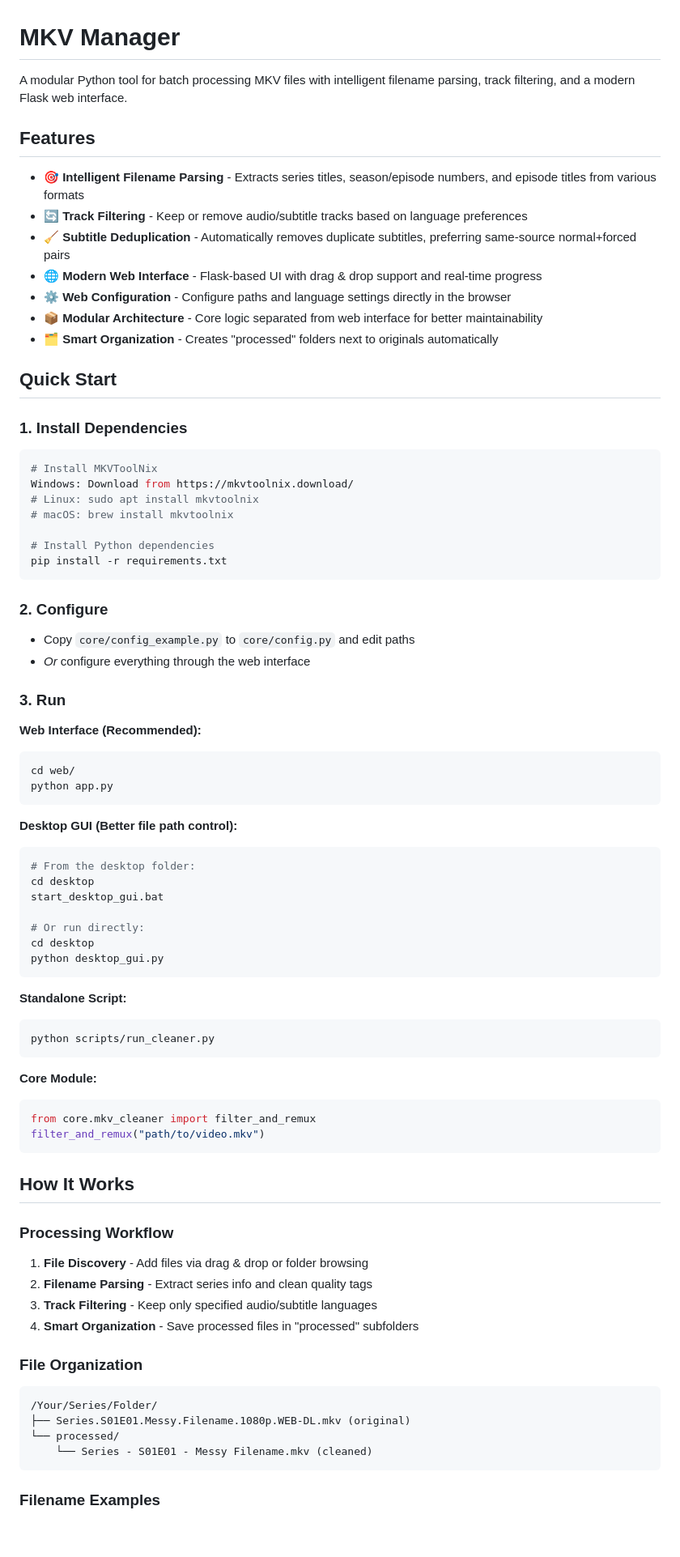
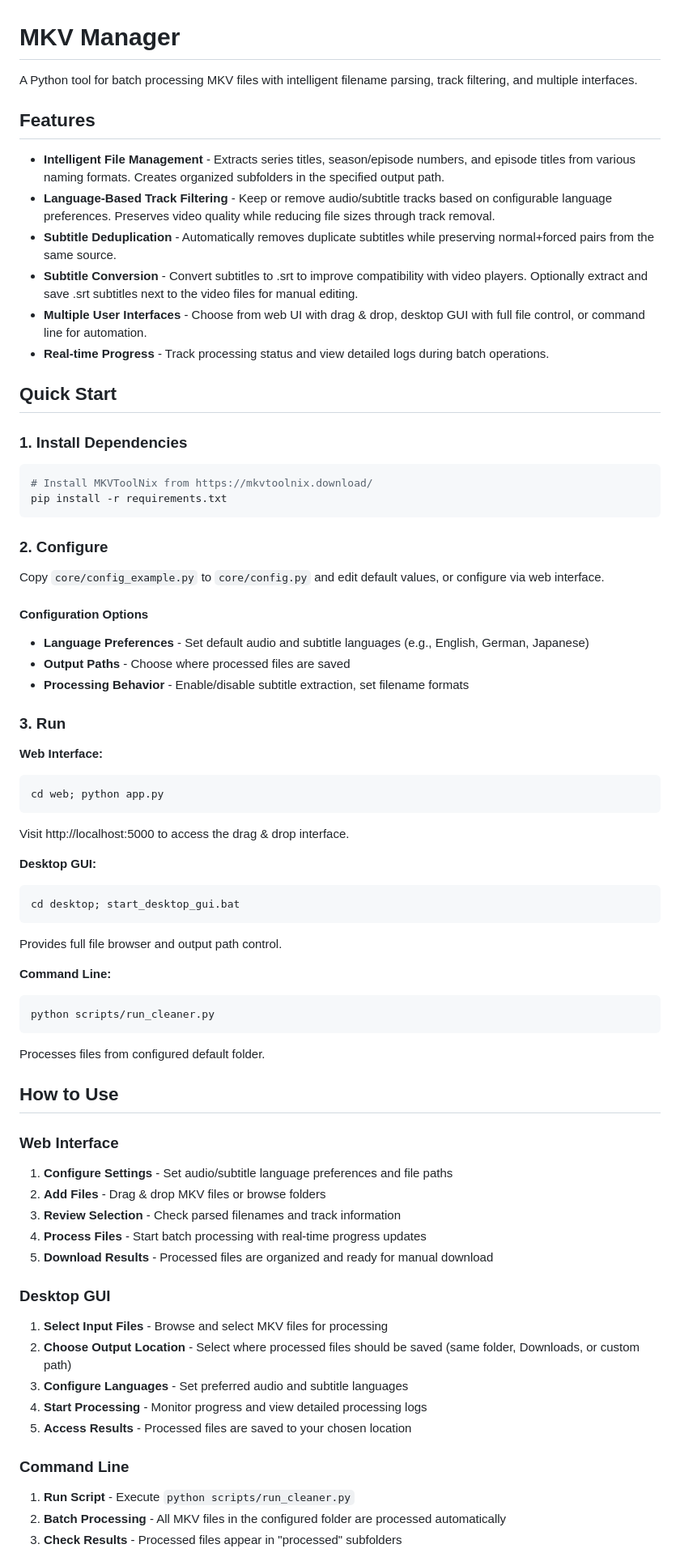
Before and after one commit to Anni-065/mkv-manager, a Markdown page: README.md, the part around the change printed below. Shown: that part at 81% size. GitHub-like rendering; blank space fills up the shorter version.

````diff
--- a/README.md
+++ b/README.md
@@ -1,87 +1,82 @@
 # MKV Manager
 
-A modular Python tool for batch processing MKV files with intelligent filename parsing, track filtering, and a modern Flask web interface.
+A Python tool for batch processing MKV files with intelligent filename parsing, track filtering, and multiple interfaces.
 
 ## Features
 
-- **🎯 Intelligent Filename Parsing** - Extracts series titles, season/episode numbers, and episode titles from various formats
-- **🔄 Track Filtering** - Keep or remove audio/subtitle tracks based on language preferences
-- **🧹 Subtitle Deduplication** - Automatically removes duplicate subtitles, preferring same-source normal+forced pairs
-- **🌐 Modern Web Interface** - Flask-based UI with drag & drop support and real-time progress
-- **⚙️ Web Configuration** - Configure paths and language settings directly in the browser
-- **📦 Modular Architecture** - Core logic separated from web interface for better maintainability
-- **🗂️ Smart Organization** - Creates "processed" folders next to originals automatically
+- **Intelligent File Management** - Extracts series titles, season/episode numbers, and episode titles from various naming formats. Creates organized subfolders in the specified output path.
+- **Language-Based Track Filtering** - Keep or remove audio/subtitle tracks based on configurable language preferences. Preserves video quality while reducing file sizes through track removal.
+- **Subtitle Deduplication** - Automatically removes duplicate subtitles while preserving normal+forced pairs from the same source.
+- **Subtitle Conversion** - Convert subtitles to .srt to improve compatibility with video players. Optionally extract and save .srt subtitles next to the video files for manual editing.
+- **Multiple User Interfaces** - Choose from web UI with drag & drop, desktop GUI with full file control, or command line for automation.
+- **Real-time Progress** - Track processing status and view detailed logs during batch operations.
 
 ## Quick Start
 
 ### 1. Install Dependencies
 
 ```bash
-# Install MKVToolNix
-Windows: Download from https://mkvtoolnix.download/
-# Linux: sudo apt install mkvtoolnix
-# macOS: brew install mkvtoolnix
-
-# Install Python dependencies
+# Install MKVToolNix from https://mkvtoolnix.download/
 pip install -r requirements.txt
 ```
 
 ### 2. Configure
 
-- Copy `core/config_example.py` to `core/config.py` and edit paths
-- _Or_ configure everything through the web interface
+Copy `core/config_example.py` to `core/config.py` and edit default values, or configure via web interface.
+
+#### Configuration Options
+
+- **Language Preferences** - Set default audio and subtitle languages (e.g., English, German, Japanese)
+- **Output Paths** - Choose where processed files are saved
+- **Processing Behavior** - Enable/disable subtitle extraction, set filename formats
 
 ### 3. Run
 
-**Web Interface (Recommended):**
+**Web Interface:**
 
 ```bash
-cd web/
-python app.py
+cd web; python app.py
 ```
 
-**Desktop GUI (Better file path control):**
+Visit http://localhost:5000 to access the drag & drop interface.
+
+**Desktop GUI:**
 
 ```bash
-# From the desktop folder:
-cd desktop
-start_desktop_gui.bat
-
-# Or run directly:
-cd desktop
-python desktop_gui.py
+cd desktop; start_desktop_gui.bat
 ```
 
-**Standalone Script:**
+Provides full file browser and output path control.
+
+**Command Line:**
 
 ```bash
 python scripts/run_cleaner.py
 ```
 
-**Core Module:**
+Processes files from configured default folder.
 
-```python
-from core.mkv_cleaner import filter_and_remux
-filter_and_remux("path/to/video.mkv")
-```
+## How to Use
 
-## How It Works
+### Web Interface
 
-### Processing Workflow
+1. **Configure Settings** - Set audio/subtitle language preferences and file paths
+2. **Add Files** - Drag & drop MKV files or browse folders
+3. **Review Selection** - Check parsed filenames and track information
+4. **Process Files** - Start batch processing with real-time progress updates
+5. **Download Results** - Processed files are organized and ready for manual download
 
-1. **File Discovery** - Add files via drag & drop or folder browsing
-2. **Filename Parsing** - Extract series info and clean quality tags
-3. **Track Filtering** - Keep only specified audio/subtitle languages
-4. **Smart Organization** - Save processed files in "processed" subfolders
+### Desktop GUI
 
-### File Organization
+1. **Select Input Files** - Browse and select MKV files for processing
+2. **Choose Output Location** - Select where processed files should be saved (same folder, Downloads, or custom path)
+3. **Configure Languages** - Set preferred audio and subtitle languages
+4. **Start Processing** - Monitor progress and view detailed processing logs
+5. **Access Results** - Processed files are saved to your chosen location
 
-```
-/Your/Series/Folder/
-├── Series.S01E01.Messy.Filename.1080p.WEB-DL.mkv (original)
-└── processed/
-    └── Series - S01E01 - Messy Filename.mkv (cleaned)
-```
+### Command Line
 
-### Filename Examples
+1. **Run Script** - Execute `python scripts/run_cleaner.py`
+2. **Batch Processing** - All MKV files in the configured folder are processed automatically
+3. **Check Results** - Processed files appear in "processed" subfolders
 
````
Also changed, not shown: other parts of README.md (+11 -64 lines).
